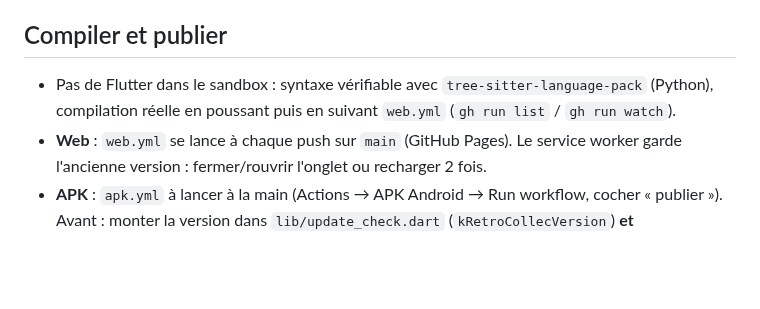
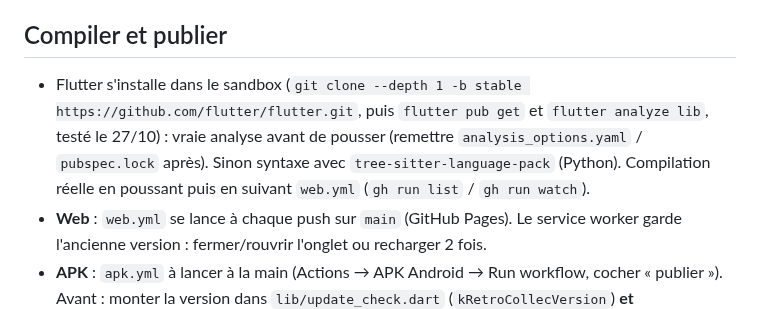
Before and after one commit to foclabroc/retro_collec_app, a Markdown page: CLAUDE.md, the part around one of its changes. Drawn GitHub-style; blank space fills up the shorter version.

Commit message:
CLAUDE.md : bornes jouables, habillages, Flutter dans le sandbox
Co-Authored-By: Claude Opus 5.5 <noreply@anthropic.com>
Claude-Session: https://claude.ai/code/session_01Cs3xDuHCSpoTGQcP45oBKh

```diff
--- a/CLAUDE.md
+++ b/CLAUDE.md
@@ -19,7 +19,7 @@ Web : https://foclabroc.github.io/retro_collec_app/
 
 ## Compiler et publier
 
-- Pas de Flutter dans le sandbox : syntaxe vérifiable avec `tree-sitter-language-pack` (Python), compilation réelle en poussant puis en suivant `web.yml` (`gh run list` / `gh run watch`).
+- Flutter s'installe dans le sandbox (`git clone --depth 1 -b stable https://github.com/flutter/flutter.git`, puis `flutter pub get` et `flutter analyze lib`, testé le 27/10) : vraie analyse avant de pousser (remettre `analysis_options.yaml` / `pubspec.lock` après). Sinon syntaxe avec `tree-sitter-language-pack` (Python). Compilation réelle en poussant puis en suivant `web.yml` (`gh run list` / `gh run watch`).
 - **Web** : `web.yml` se lance à chaque push sur `main` (GitHub Pages). Le service worker garde l'ancienne version : fermer/rouvrir l'onglet ou recharger 2 fois.
 - **APK** : `apk.yml` à lancer à la main (Actions → APK Android → Run workflow, cocher « publier »). Avant : monter la version dans `lib/update_check.dart` (`kRetroCollecVersion`) **et** `pubspec.yaml` (`x.y.z+n`), sinon l'APK va dans l'ancienne release.
 - **Vitesse du web (22/10)** : police Press Start 2P intégrée (`assets/google_fonts/`, lue par `google_fonts` sans téléchargement ; Playfair Display reste en ligne, cartes full art seulement) ; `_start` (écran titre) lance `Game.i.refresh()` en même temps que le catalogue ; préconnexion à `api.foclabroc.duckdns.org` dans `web/index.html`. Jaquettes / captures web : `CachedWebImage` (`catalog.dart`) → `web_img_web.dart` (Cache Storage `rc-img-v1`, adresses `?h=<empreinte du pack>`, anciennes versions retirées par `_pruneWeb` au chargement du catalogue) car GitHub Pages ne garde les fichiers que 10 min. Compilation **WebAssembly** depuis le 22/10 (`--wasm` dans `web.yml` : Chrome / Edge / Firefox en Wasm, JavaScript automatique pour Safari ; sans en-têtes COOP/COEP sur GitHub Pages → rendu sur un seul thread). Si un souci n'apparaît qu'en Wasm : retirer `--wasm` pour revenir au JS. Piste suivante si besoin : descriptions sorties de `catalog.json` (1,3 Mo).
```
Also changed, not shown: other parts of CLAUDE.md (+3 -1 lines).
